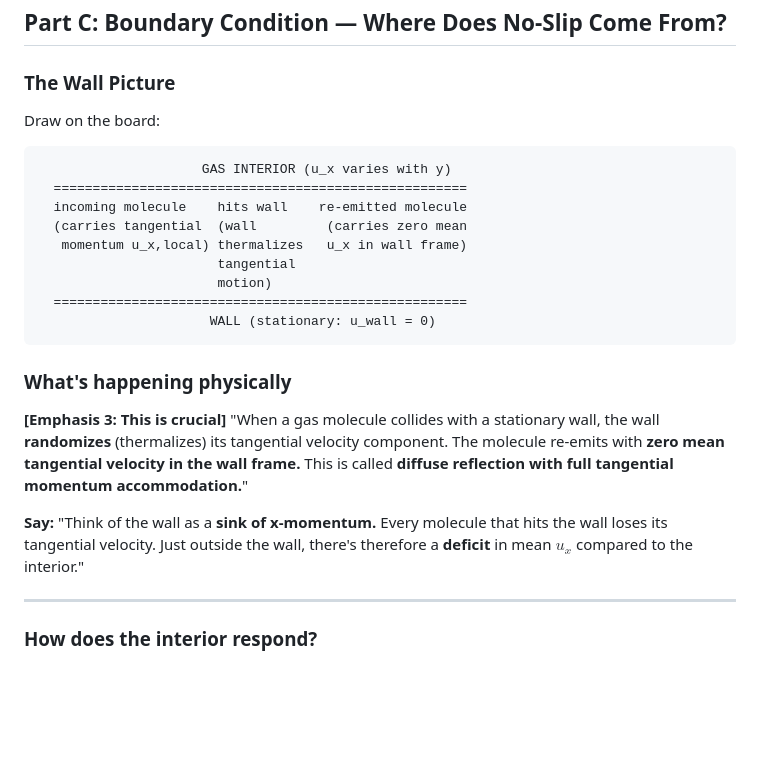
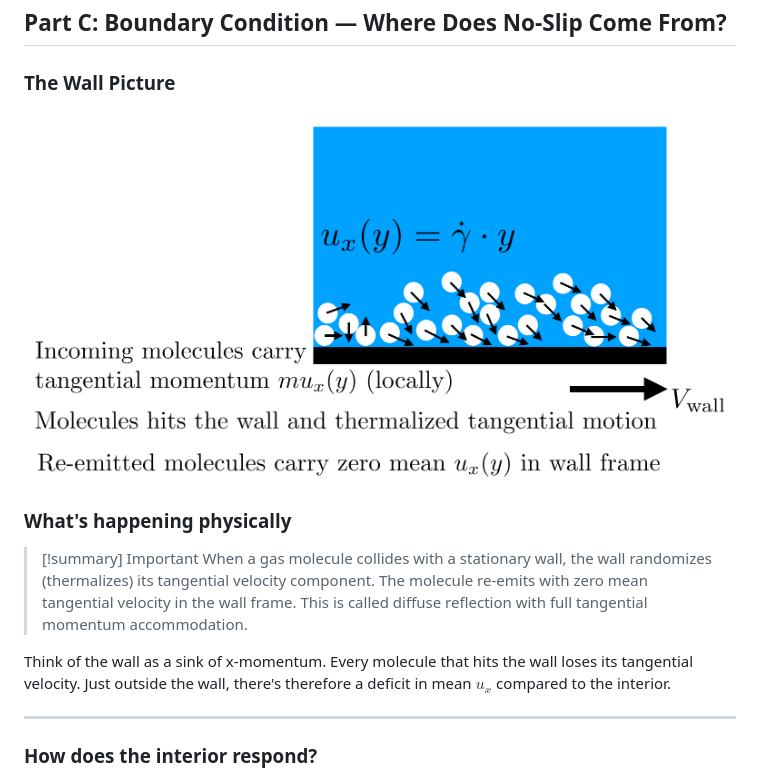
Before and after one commit to comphy-lab/CoMPhy-Lab-Blogs, a Markdown page: Lecture-Notes/Intro-Soft-Matter/2-What-is-Viscosity.md, the part around the change printed below. Rendered like a GitHub page; pictures changed too: _Media/2-What-is-Viscosity-1761767758968.png (added); blank space fills up the shorter version.

Commit message:
so far.. viscosity

````diff
--- a/Lecture-Notes/Intro-Soft-Matter/2-What-is-Viscosity.md
+++ b/Lecture-Notes/Intro-Soft-Matter/2-What-is-Viscosity.md
@@ -173,25 +173,13 @@ $$\nu = \frac{\eta}{\rho} \sim C \, \bar{c} \, \lambda$$
 
 ### The Wall Picture
 
-Draw on the board:
-
-```
-                     GAS INTERIOR (u_x varies with y)
-  =====================================================
-  incoming molecule    hits wall    re-emitted molecule
-  (carries tangential  (wall         (carries zero mean
-   momentum u_x,local) thermalizes   u_x in wall frame)
-                       tangential
-                       motion)
-  =====================================================
-                      WALL (stationary: u_wall = 0)
-```
-
+![](../../_Media/2-What-is-Viscosity-1761767758968.png)
 ### What's happening physically
 
-**[Emphasis 3: This is crucial]** "When a gas molecule collides with a stationary wall, the wall **randomizes** (thermalizes) its tangential velocity component. The molecule re-emits with **zero mean tangential velocity in the wall frame.** This is called **diffuse reflection with full tangential momentum accommodation.**"
+> [!summary] Important
+> When a gas molecule collides with a stationary wall, the wall randomizes (thermalizes) its tangential velocity component. The molecule re-emits with zero mean tangential velocity in the wall frame. This is called diffuse reflection with full tangential momentum accommodation.
 
-**Say:** "Think of the wall as a **sink of x-momentum.** Every molecule that hits the wall loses its tangential velocity. Just outside the wall, there's therefore a **deficit** in mean $u_x$ compared to the interior."
+Think of the wall as a sink of x-momentum. Every molecule that hits the wall loses its tangential velocity. Just outside the wall, there's therefore a deficit in mean $u_x$ compared to the interior.
 
 ---
 
````
Also changed, not shown: other parts of Lecture-Notes/Intro-Soft-Matter/2-What-is-Viscosity.md (+1 -1 lines), 5 other files.
